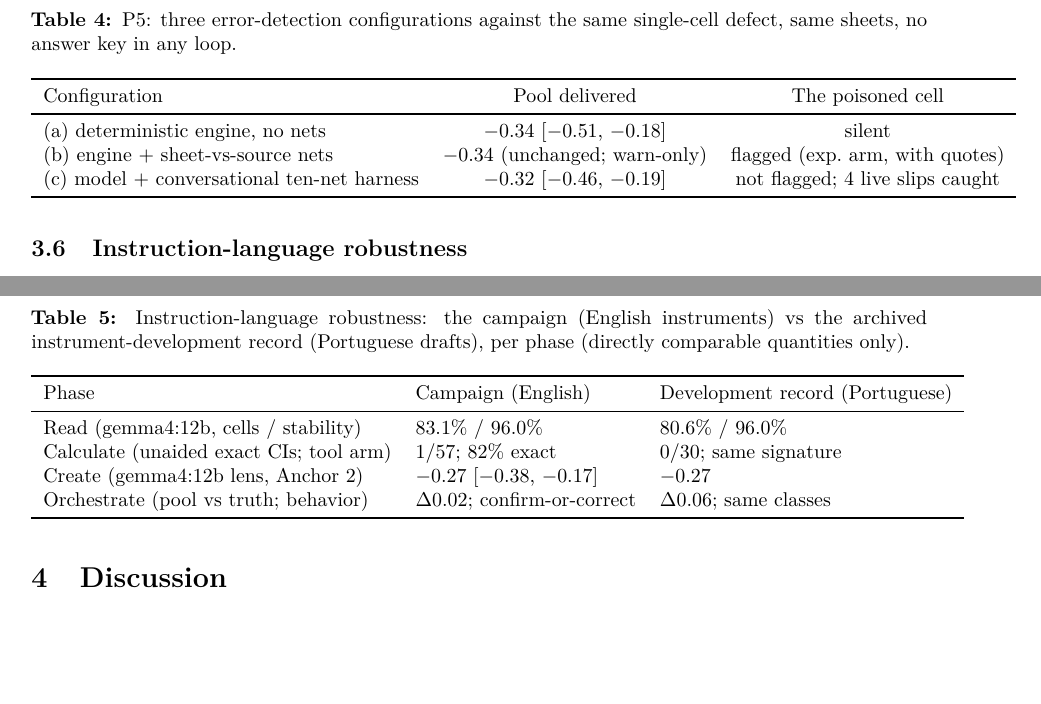
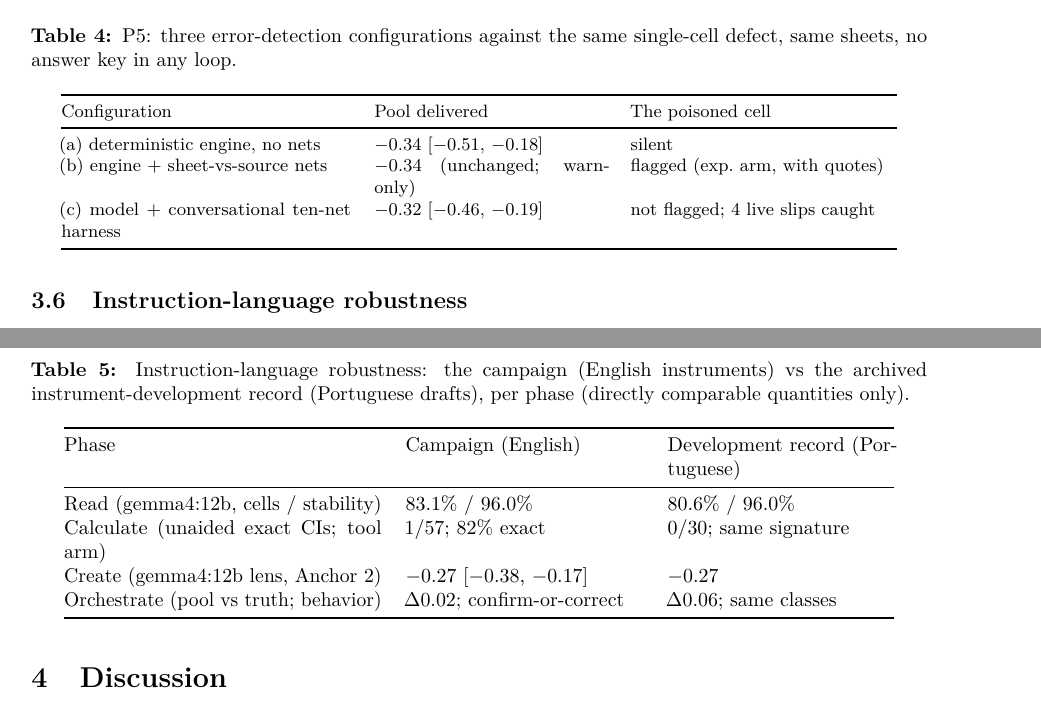
Before and after one commit to gbbarra/llm-evidence-extraction-benchmark-ptbr, a LaTeX paper (paper/extrai-unified.tex): two parts of pages 8 and 9 of 13, joined at a grey line, cut so that both start at the same text, the shorter picture padded with empty space. Compiled offline with pdfLaTeX.

Commit message:
Fix margin overflows: breakable URLs (xurl), p-column tables 4-5, emergencystretch
- xurl lets the repository URL break at any character inside the margin
  (the 'Annotation out of page boundary' warning is gone)
- Tables 4 (three configurations) and 5 (language robustness) rebuilt
  with fixed-width wrapping columns at footnotesize/small
- \emergencystretch=1.2em loosens hard lines rather than overflowing
- log check: zero Overfull hbox, zero annotation warnings

Co-Authored-By: Claude Fable 5 <noreply@anthropic.com>

```diff
--- a/paper/extrai-unified.tex
+++ b/paper/extrai-unified.tex
@@ -8,6 +8,8 @@
 \usepackage{graphicx}
 \usepackage{amsmath}
 \usepackage[hidelinks]{hyperref}
+\usepackage{xurl} % URLs may break at any character, keeping them inside the margins
+\emergencystretch=1.2em % loosen hard lines instead of overflowing the margin
 \usepackage{natbib}
 \bibliographystyle{unsrtnat}
 \usepackage{caption}
@@ -154,10 +156,10 @@ On the original, unperturbed texts, replicate agreement was 96.8\% (Anchor~1) an
 Over the same sheets, the three detection configurations behaved differently against that poisoned cell (Table~\ref{tab:configs}): the bare engine delivered the distorted pool silently; the sheet-versus-source net flagged the experimental arm mechanically, with both source quotations, after a first rule revision (its initial form stayed correctly silent because the trial's own prose prints the $\pm$ form --- the flag rule was extended, as a dated amendment, to fire when a printed $\pm$ equals the printed interval's half-width; the control arm's $\pm$ matches nothing within the pre-registered tolerance and was not flagged); and the conversational ten-net harness raised zero flags on the poisoned cell --- whose downstream calls were well-formed, correctly source-declared and internally coherent --- while catching four live orchestration slips (one arity, three derivation declarations) in the same run. A DerSimonian--Laird weight-share flag ($>$40\%) was blind to the distortion (the poisoned trial's share was 19.3\%; the distortion's product signature was heterogeneity inflation, I\textsuperscript{2} 6\%$\rightarrow$79\%).
 
 \begin{table}[H]
-\centering\small
+\centering\footnotesize
 \caption{P5: three error-detection configurations against the same single-cell defect, same sheets, no answer key in any loop.}
 \label{tab:configs}
-\begin{tabular}{lcc}
+\begin{tabular}{@{}p{5.1cm}p{4.1cm}p{4.7cm}@{}}
 \toprule
 Configuration & Pool delivered & The poisoned cell \\
 \midrule
@@ -175,7 +177,7 @@ Per phase, the campaign's results sat within replicate-level variance of the arc
 \centering\small
 \caption{Instruction-language robustness: the campaign (English instruments) vs the archived instrument-development record (Portuguese drafts), per phase (directly comparable quantities only).}
 \label{tab:ablation}
-\begin{tabular}{lll}
+\begin{tabular}{@{}p{5.6cm}p{4.2cm}p{4.0cm}@{}}
 \toprule
 Phase & Campaign (English) & Development record (Portuguese) \\
 \midrule
```
Also changed, not shown: paper/extrai-unified.pdf.
